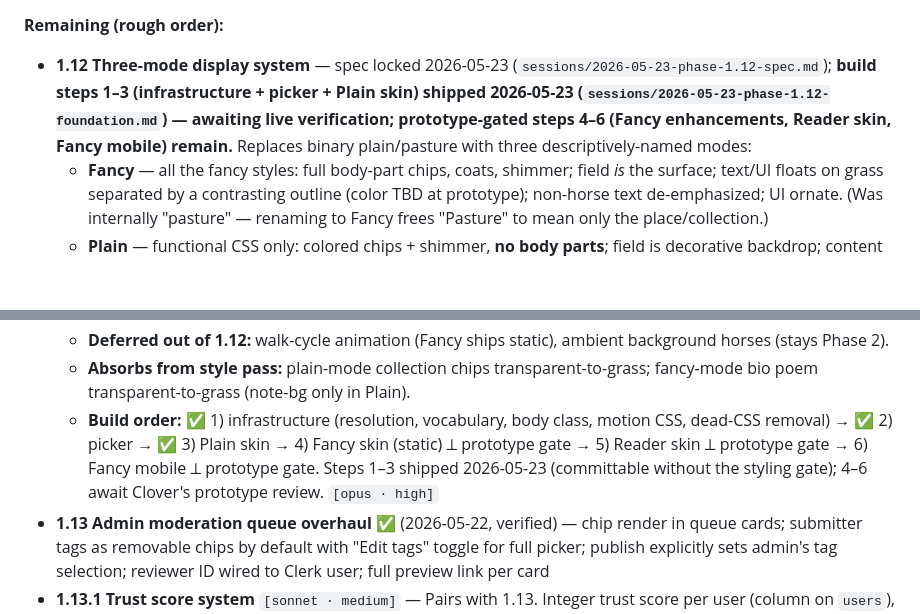
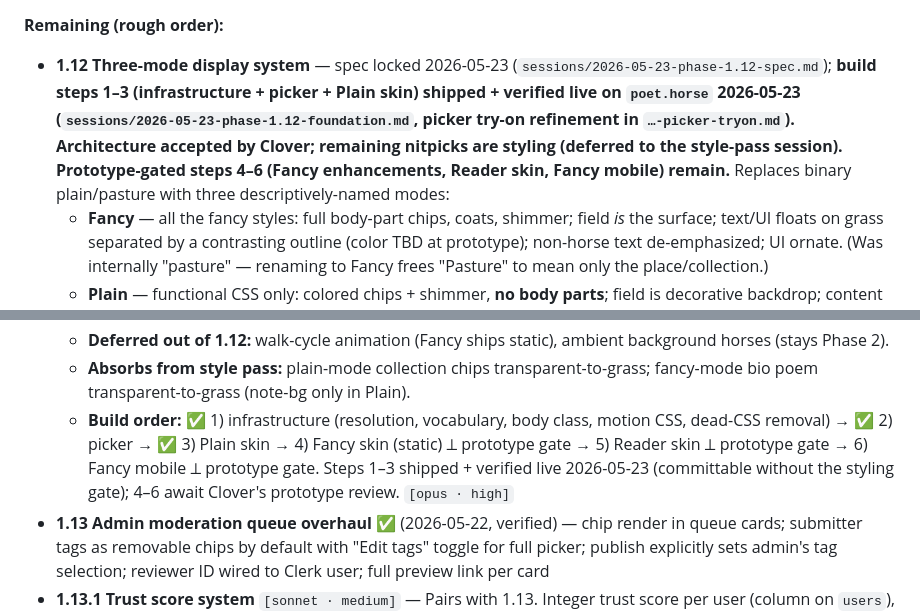
Before and after one commit to metaphorever/horse-counter, a Markdown page: ROADMAP.md, 2 parts joined by grey strips. Rendered like a GitHub page; blank space fills up the shorter version.

```diff
--- a/ROADMAP.md
+++ b/ROADMAP.md
@@ -44,7 +44,7 @@ VPS provisioning, SQLite schema, short-code permalinks, Clerk auth, localStorage
 - **1.19 Save (Blue Ribbon) + Pasture collections** ✅ (2026-05-21, verified) — `saved_poems` table; ribbon button on poem permalink; `/me/saved-poems`, `/me/saved-horses`, `/me/pasture` list pages
 
 **Remaining (rough order):**
-- **1.12 Three-mode display system** — spec locked 2026-05-23 (`sessions/2026-05-23-phase-1.12-spec.md`); **build steps 1–3 (infrastructure + picker + Plain skin) shipped 2026-05-23 (`sessions/2026-05-23-phase-1.12-foundation.md`) — awaiting live verification; prototype-gated steps 4–6 (Fancy enhancements, Reader skin, Fancy mobile) remain.** Replaces binary plain/pasture with three descriptively-named modes:
+- **1.12 Three-mode display system** — spec locked 2026-05-23 (`sessions/2026-05-23-phase-1.12-spec.md`); **build steps 1–3 (infrastructure + picker + Plain skin) shipped + verified live on `poet.horse` 2026-05-23 (`sessions/2026-05-23-phase-1.12-foundation.md`, picker try-on refinement in `…-picker-tryon.md`). Architecture accepted by Clover; remaining nitpicks are styling (deferred to the style-pass session). Prototype-gated steps 4–6 (Fancy enhancements, Reader skin, Fancy mobile) remain.** Replaces binary plain/pasture with three descriptively-named modes:
   - **Fancy** — all the fancy styles: full body-part chips, coats, shimmer; field *is* the surface; text/UI floats on grass separated by a contrasting outline (color TBD at prototype); non-horse text de-emphasized; UI ornate. (Was internally "pasture" — renaming to Fancy frees "Pasture" to mean only the place/collection.)
   - **Plain** — functional CSS only: colored chips + shimmer, **no body parts**; field is decorative backdrop; content in count-page-style pinned note-boxes; bumped text/touch targets.
   - **Reader** — text-only, minimal: off-white print-stylesheet aesthetic on screen (1.11 font toolbox); woodprint button borders; no field.
@@ -54,7 +54,7 @@ VPS provisioning, SQLite schema, short-code permalinks, Clerk auth, localStorage
   - **Collections are poems:** My Pasture, Saved Horses, and bio poems render through the poem renderer and follow the active mode — no separate collection display treatment (a list of horses *is* a poem). In Reader mode a collection is a typographic list-poem of names.
   - **Deferred out of 1.12:** walk-cycle animation (Fancy ships static), ambient background horses (stays Phase 2).
   - **Absorbs from style pass:** plain-mode collection chips transparent-to-grass; fancy-mode bio poem transparent-to-grass (note-bg only in Plain).
-  - **Build order:** ✅ 1) infrastructure (resolution, vocabulary, body class, motion CSS, dead-CSS removal) → ✅ 2) picker → ✅ 3) Plain skin → 4) Fancy skin (static) ⟂ prototype gate → 5) Reader skin ⟂ prototype gate → 6) Fancy mobile ⟂ prototype gate. Steps 1–3 shipped 2026-05-23 (committable without the styling gate); 4–6 await Clover's prototype review. `[opus · high]`
+  - **Build order:** ✅ 1) infrastructure (resolution, vocabulary, body class, motion CSS, dead-CSS removal) → ✅ 2) picker → ✅ 3) Plain skin → 4) Fancy skin (static) ⟂ prototype gate → 5) Reader skin ⟂ prototype gate → 6) Fancy mobile ⟂ prototype gate. Steps 1–3 shipped + verified live 2026-05-23 (committable without the styling gate); 4–6 await Clover's prototype review. `[opus · high]`
 - **1.13 Admin moderation queue overhaul** ✅ (2026-05-22, verified) — chip render in queue cards; submitter tags as removable chips by default with "Edit tags" toggle for full picker; publish explicitly sets admin's tag selection; reviewer ID wired to Clerk user; full preview link per card
 - **1.13.1 Trust score system** `[sonnet · medium]` — Pairs with 1.13. Integer trust score per user (column on `users`), starts at 0 for new accounts and anonymous/pseudonymous. Scoring: +1 per admin-approved poem where no tag edits were made; -1 per poem where admin edited tags before/during approval. Admin can manually override score from the user page. Admin sets per-action thresholds stored in DB (not hardcoded), e.g. `auto_post_threshold = N` → users with trust ≥ N bypass the queue and post instantly. Default threshold 0 = open posting for new/anon users; raising it gates newcomers when abuse spikes. Enables: "let loyal Tumblr fans post freely while blocking bad actors" without a code deploy. Depends on 1.13 (queue overhaul ships the approval/edit event hooks needed to update scores). Current behavior (admin = instant, everyone else = queue) is the threshold-0 / threshold-∞ special case and does not need to change until this ships.
 - ~~1.18 One-shot import of legacy data~~ — **STRUCK 2026-05-17.** Fresh launch instead; see `spec/product.md` "Permanently out of scope." Old poems stay on Tumblr / wherever they already are; nothing imported into the new explicit-ToS environment.
```
Also changed, not shown: CLAUDE.md (+6 -4 lines).
